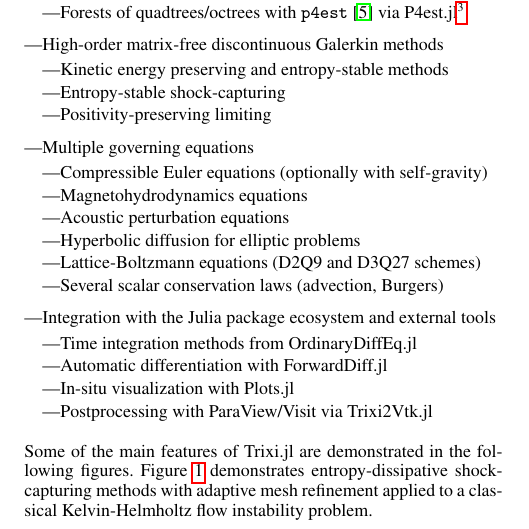
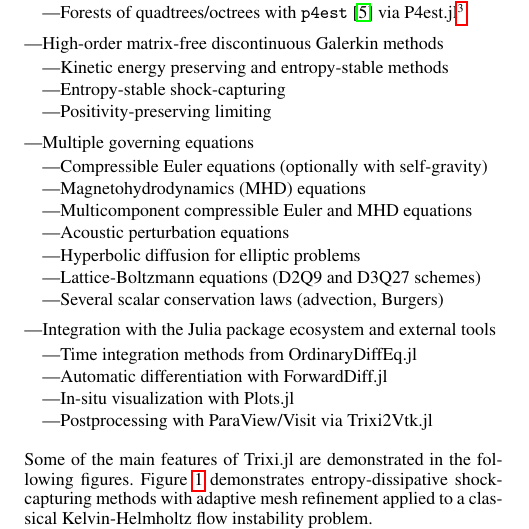
Before and after one commit to trixi-framework/paper-2021-juliacon, a LaTeX document (paper/paper.tex): part of one column of page 2 of 8, cut so that both start at the same text. Compiled offline with pdfLaTeX.

Commit message:
add multi-component equations

```diff
--- a/paper/paper.tex
+++ b/paper/paper.tex
@@ -143,7 +143,8 @@
   \item Multiple governing equations
   \begin{itemize}
     \item Compressible Euler equations (optionally with self-gravity)
-    \item Magnetohydrodynamics equations
+    \item Magnetohydrodynamics (MHD) equations
+    \item Multicomponent compressible Euler and MHD equations
     \item Acoustic perturbation equations
     \item Hyperbolic diffusion for elliptic problems
     \item Lattice-Boltzmann equations (D2Q9 and D3Q27 schemes)
```
